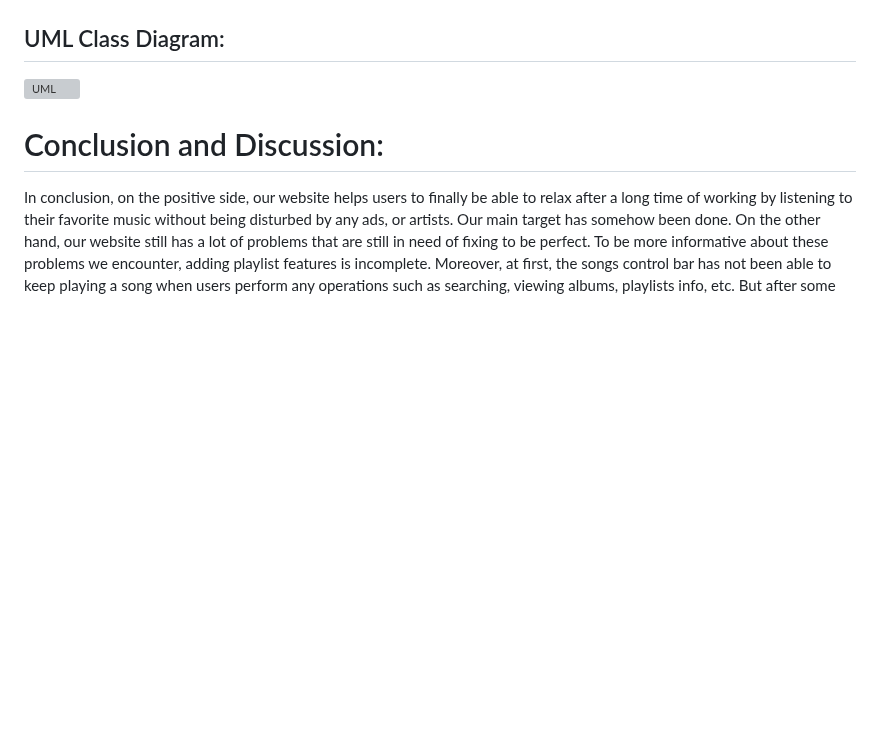
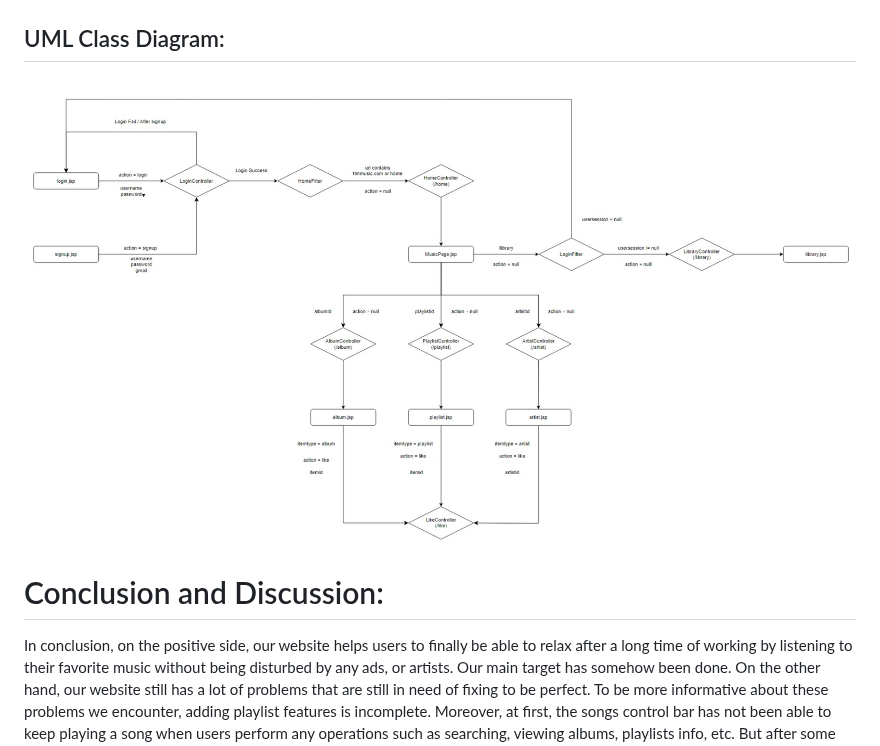
Before and after one commit to MinhTranTuan3112/TTM-Music, a Markdown page: README.md, the part around the change. Rendered like a GitHub page; blank space fills up the shorter version; grey boxes are pictures that could not be loaded.

```diff
--- a/README.md
+++ b/README.md
@@ -249,7 +249,7 @@ control buttons for songs (users can pause/continue playing the song).
 
 ## UML Class Diagram:
 
-![UML](UML.jpg)
+![UML](UML.jpeg)
 
 # Conclusion and Discussion:
 
```
